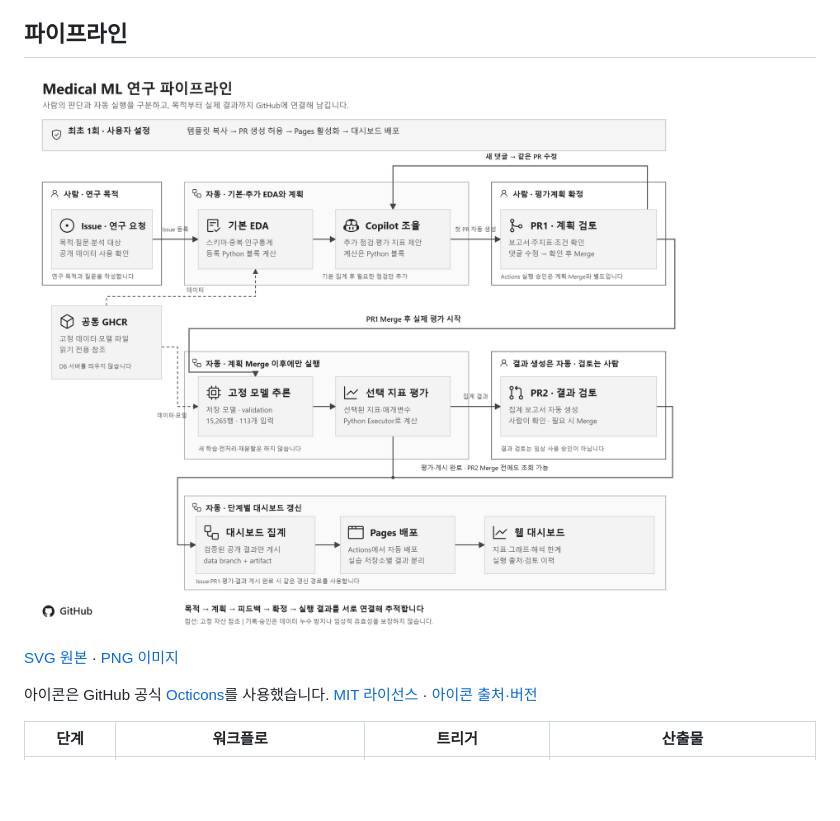
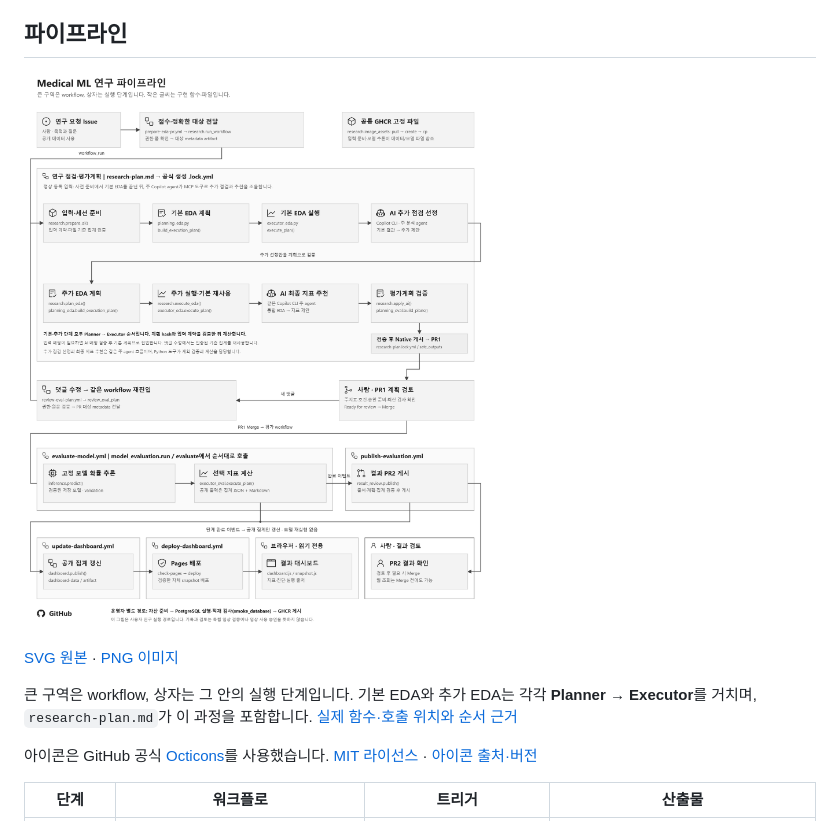
Before and after one commit to t-hajongkim/Medical-ML-SDLC, a Markdown page: README.md, the part around the change. GitHub-like rendering; pictures changed too: docs/images/pipeline.png; blank space fills up the shorter version.

Commit message:
Correct pipeline call order and workflow boundaries

```diff
--- a/README.md
+++ b/README.md
@@ -53,6 +53,10 @@ AI의 제안을 그대로 확정하지 않고 연구자가 검토하고 필요
 [![연구 요청부터 EDA·평가계획 검토·고정 모델 평가·결과 PR·Pages 갱신까지, 사람의 결정과 자동 처리를 구분한 파이프라인](docs/images/pipeline.png)](docs/images/pipeline.svg)
 
 [SVG 원본](docs/images/pipeline.svg) · [PNG 이미지](docs/images/pipeline.png)
+
+큰 구역은 workflow, 상자는 그 안의 실행 단계입니다.
+기본 EDA와 추가 EDA는 각각 **Planner → Executor**를 거치며, `research-plan.md`가 이 과정을 포함합니다.
+[실제 함수·호출 위치와 순서 근거](docs/images/pipeline-source.json)
 
 아이콘은 GitHub 공식 [Octicons](https://github.com/primer/octicons)를 사용했습니다.
 [MIT 라이선스](docs/images/pipeline-icons.LICENSE.txt) · [아이콘 출처·버전](docs/images/pipeline-icons.json)
```
Also changed, not shown: 2 other files.
